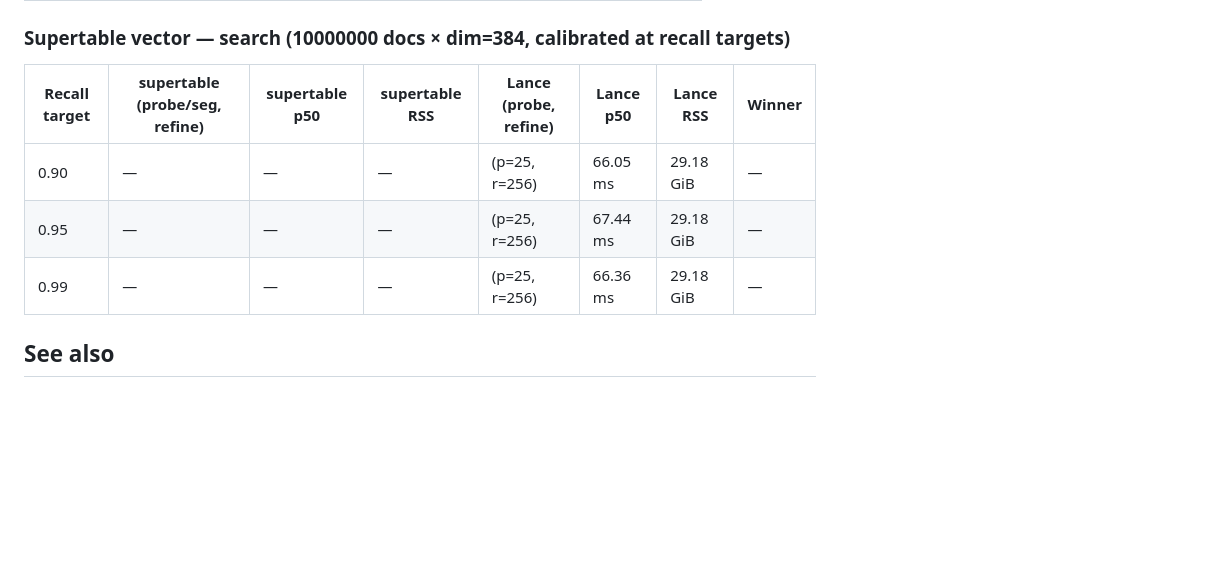
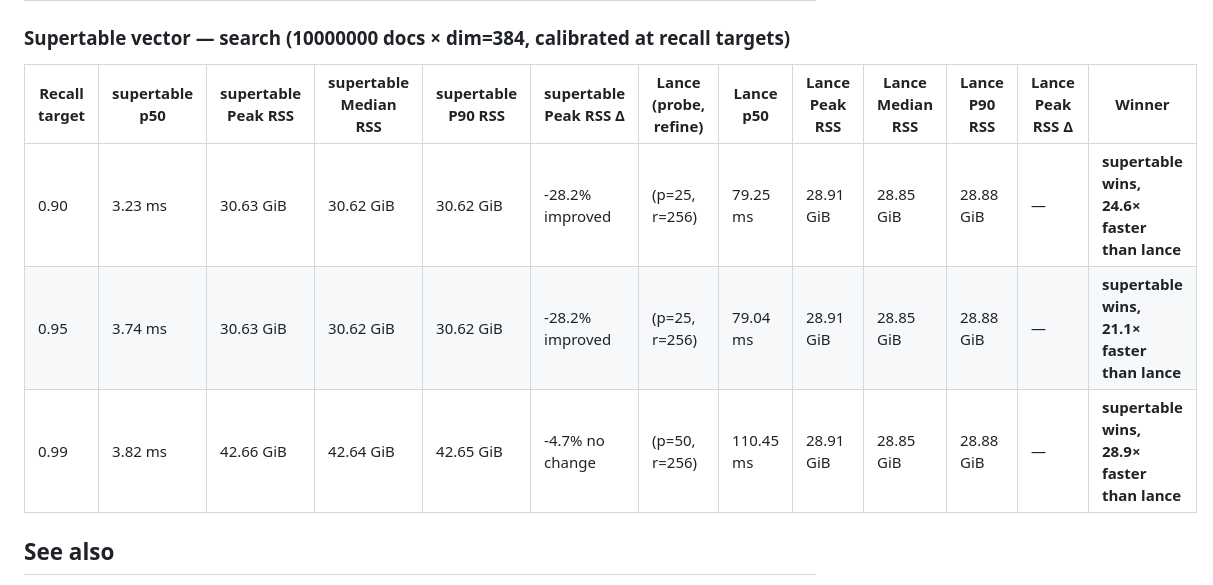
Before and after one commit to infino-ai/retrievalbench, a Markdown page: benches/README.md, the part around one of its changes. Rendered like a GitHub page; blank space fills up the shorter version.

```diff
--- a/benches/README.md
+++ b/benches/README.md
@@ -341,11 +341,11 @@ cross-engine match before timing starts.
 <!-- BEGIN: bench/vector/supertable/search -->
 ### Supertable vector — search (10000000 docs × dim=384, calibrated at recall targets)
 
-| Recall target | supertable (probe/seg, refine) | supertable p50 | supertable RSS | Lance (probe, refine) | Lance p50 | Lance RSS | Winner |
-|---------------|--------------------------------|----------------|----------------|-----------------------|-----------|-----------|--------|
-| 0.90 | — | — | — | (p=25, r=256) | 66.05 ms | 29.18 GiB | — |
-| 0.95 | — | — | — | (p=25, r=256) | 67.44 ms | 29.18 GiB | — |
-| 0.99 | — | — | — | (p=25, r=256) | 66.36 ms | 29.18 GiB | — |
+| Recall target | supertable p50 | supertable Peak RSS | supertable Median RSS | supertable P90 RSS | supertable Peak RSS Δ | Lance (probe, refine) | Lance p50 | Lance Peak RSS | Lance Median RSS | Lance P90 RSS | Lance Peak RSS Δ | Winner |
+|---------------|----------------|---------------------|-----------------------|--------------------|-----------------------|-----------------------|-----------|----------------|------------------|---------------|------------------|--------|
+| 0.90 | 3.23 ms | 30.63 GiB | 30.62 GiB | 30.62 GiB | -28.2% improved | (p=25, r=256) | 79.25 ms | 28.91 GiB | 28.85 GiB | 28.88 GiB | — | **supertable wins, 24.6× faster than lance** |
+| 0.95 | 3.74 ms | 30.63 GiB | 30.62 GiB | 30.62 GiB | -28.2% improved | (p=25, r=256) | 79.04 ms | 28.91 GiB | 28.85 GiB | 28.88 GiB | — | **supertable wins, 21.1× faster than lance** |
+| 0.99 | 3.82 ms | 42.66 GiB | 42.64 GiB | 42.65 GiB | -4.7% no change | (p=50, r=256) | 110.45 ms | 28.91 GiB | 28.85 GiB | 28.88 GiB | — | **supertable wins, 28.9× faster than lance** |
 
 <!-- END: bench/vector/supertable/search -->
 
```
Also changed, not shown: other parts of benches/README.md (+55 -55 lines).
